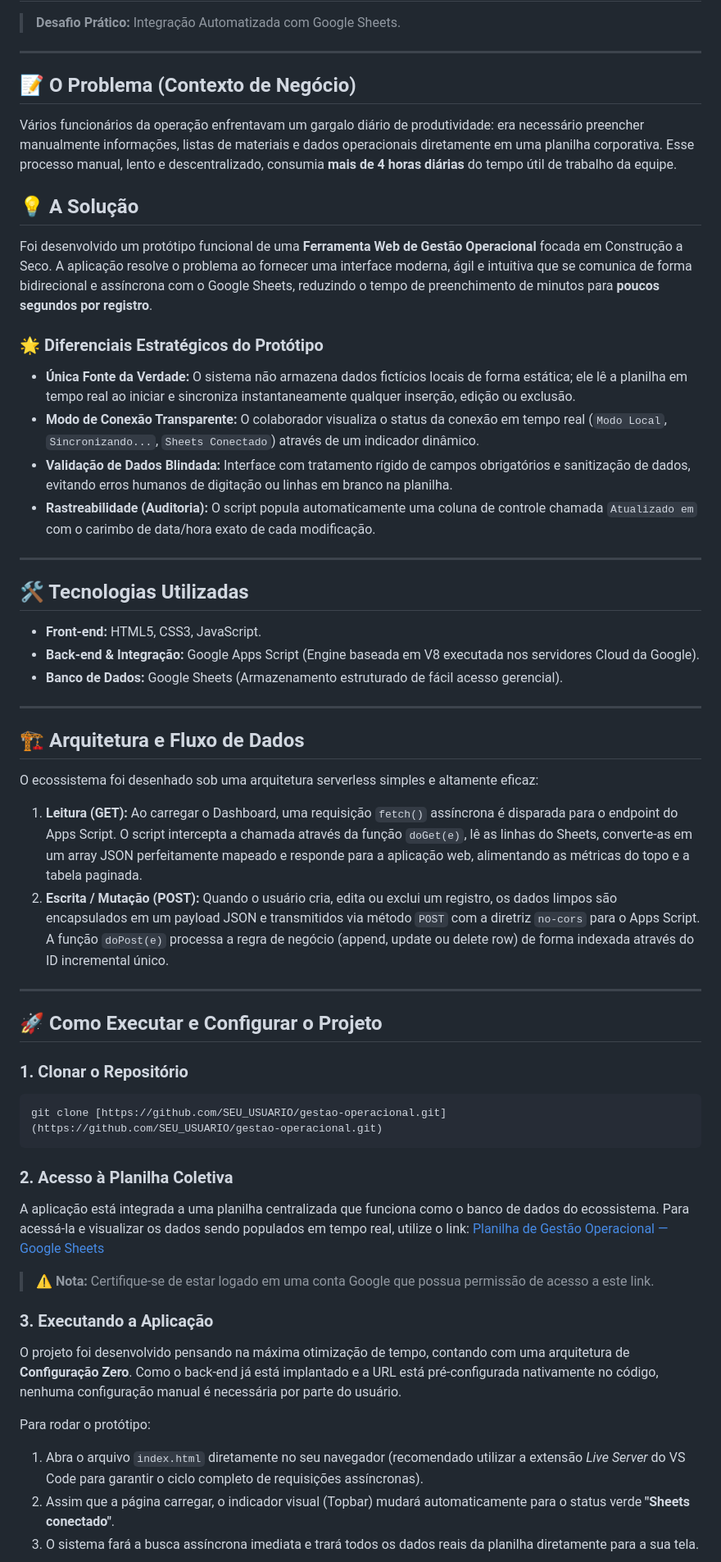
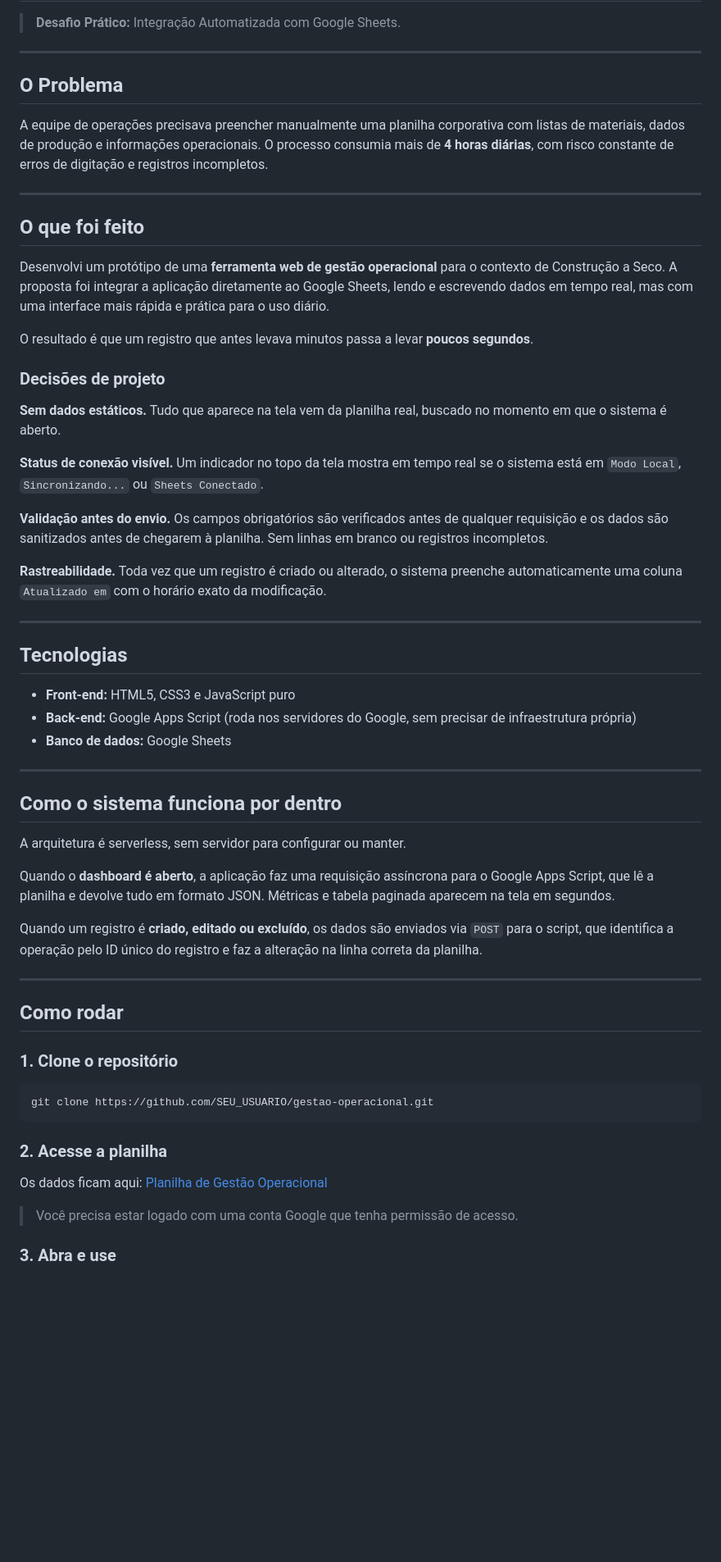
Before and after one commit to betanandes/gestao-operacional-webapp, a Markdown page: README.md, the part around one of its changes. Shown at 82% size. Rendered like a GitHub page; blank space fills up the shorter version.

Commit message:
Revise README for clarity and additional details
Updated the README to clarify the problem, solution, and project execution steps.

````diff
--- a/README.md
+++ b/README.md
@@ -4,54 +4,61 @@
 
 ---
 
-## 📝 O Problema (Contexto de Negócio)
-Vários funcionários da operação enfrentavam um gargalo diário de produtividade: era necessário preencher manualmente informações, listas de materiais e dados operacionais diretamente em uma planilha corporativa. Esse processo manual, lento e descentralizado, consumia **mais de 4 horas diárias** do tempo útil de trabalho da equipe.
+## O Problema
 
-## 💡 A Solução
-Foi desenvolvido um protótipo funcional de uma **Ferramenta Web de Gestão Operacional** focada em Construção a Seco. A aplicação resolve o problema ao fornecer uma interface moderna, ágil e intuitiva que se comunica de forma bidirecional e assíncrona com o Google Sheets, reduzindo o tempo de preenchimento de minutos para **poucos segundos por registro**.
-
-### 🌟 Diferenciais Estratégicos do Protótipo
-* **Única Fonte da Verdade:** O sistema não armazena dados fictícios locais de forma estática; ele lê a planilha em tempo real ao iniciar e sincroniza instantaneamente qualquer inserção, edição ou exclusão.
-* **Modo de Conexão Transparente:** O colaborador visualiza o status da conexão em tempo real (`Modo Local`, `Sincronizando...`, `Sheets Conectado`) através de um indicador dinâmico.
-* **Validação de Dados Blindada:** Interface com tratamento rígido de campos obrigatórios e sanitização de dados, evitando erros humanos de digitação ou linhas em branco na planilha.
-* **Rastreabilidade (Auditoria):** O script popula automaticamente uma coluna de controle chamada `Atualizado em` com o carimbo de data/hora exato de cada modificação.
+A equipe de operações precisava preencher manualmente uma planilha corporativa com listas de materiais, dados de produção e informações operacionais. O processo consumia mais de **4 horas diárias**, com risco constante de erros de digitação e registros incompletos.
 
 ---
 
-## 🛠️ Tecnologias Utilizadas
+## O que foi feito
 
-* **Front-end:** HTML5, CSS3, JavaScript.
-* **Back-end & Integração:** Google Apps Script (Engine baseada em V8 executada nos servidores Cloud da Google).
-* **Banco de Dados:** Google Sheets (Armazenamento estruturado de fácil acesso gerencial).
+Desenvolvi um protótipo de uma **ferramenta web de gestão operacional** para o contexto de Construção a Seco. A proposta foi integrar a aplicação diretamente ao Google Sheets, lendo e escrevendo dados em tempo real, mas com uma interface mais rápida e prática para o uso diário.
+
+O resultado é que um registro que antes levava minutos passa a levar **poucos segundos**.
+
+### Decisões de projeto
+
+**Sem dados estáticos.** Tudo que aparece na tela vem da planilha real, buscado no momento em que o sistema é aberto.
+
+**Status de conexão visível.** Um indicador no topo da tela mostra em tempo real se o sistema está em `Modo Local`, `Sincronizando...` ou `Sheets Conectado`.
+
+**Validação antes do envio.** Os campos obrigatórios são verificados antes de qualquer requisição e os dados são sanitizados antes de chegarem à planilha. Sem linhas em branco ou registros incompletos.
+
+**Rastreabilidade.** Toda vez que um registro é criado ou alterado, o sistema preenche automaticamente uma coluna `Atualizado em` com o horário exato da modificação.
 
 ---
 
-## 🏗️ Arquitetura e Fluxo de Dados
+## Tecnologias
 
-O ecossistema foi desenhado sob uma arquitetura serverless simples e altamente eficaz:
-
-1. **Leitura (GET):** Ao carregar o Dashboard, uma requisição `fetch()` assíncrona é disparada para o endpoint do Apps Script. O script intercepta a chamada através da função `doGet(e)`, lê as linhas do Sheets, converte-as em um array JSON perfeitamente mapeado e responde para a aplicação web, alimentando as métricas do topo e a tabela paginada.
-2. **Escrita / Mutação (POST):** Quando o usuário cria, edita ou exclui um registro, os dados limpos são encapsulados em um payload JSON e transmitidos via método `POST` com a diretriz `no-cors` para o Apps Script. A função `doPost(e)` processa a regra de negócio (append, update ou delete row) de forma indexada através do ID incremental único.
+- **Front-end:** HTML5, CSS3 e JavaScript puro
+- **Back-end:** Google Apps Script (roda nos servidores do Google, sem precisar de infraestrutura própria)
+- **Banco de dados:** Google Sheets
 
 ---
 
-## 🚀 Como Executar e Configurar o Projeto
+## Como o sistema funciona por dentro
 
-### 1. Clonar o Repositório
+A arquitetura é serverless, sem servidor para configurar ou manter.
+
+Quando o **dashboard é aberto**, a aplicação faz uma requisição assíncrona para o Google Apps Script, que lê a planilha e devolve tudo em formato JSON. Métricas e tabela paginada aparecem na tela em segundos.
+
+Quando um registro é **criado, editado ou excluído**, os dados são enviados via `POST` para o script, que identifica a operação pelo ID único do registro e faz a alteração na linha correta da planilha.
+
+---
+
+## Como rodar
+
+### 1. Clone o repositório
+
 ```bash
-git clone [https://github.com/SEU_USUARIO/gestao-operacional.git](https://github.com/SEU_USUARIO/gestao-operacional.git)
+git clone https://github.com/SEU_USUARIO/gestao-operacional.git
 ```
 
-### 2. Acesso à Planilha Coletiva
-A aplicação está integrada a uma planilha centralizada que funciona como o banco de dados do ecossistema. Para acessá-la e visualizar os dados sendo populados em tempo real, utilize o link: [Planilha de Gestão Operacional — Google Sheets](https://docs.google.com/spreadsheets/d/1GAD1Bnl_1c1cA0uYnBFF21NUefdh_YVGtJQ_Va7nvLQ/edit?usp=sharing)
+### 2. Acesse a planilha
 
-> ⚠️ **Nota:** Certifique-se de estar logado em uma conta Google que possua permissão de acesso a este link.
+Os dados ficam aqui: [Planilha de Gestão Operacional](https://docs.google.com/spreadsheets/d/1GAD1Bnl_1c1cA0uYnBFF21NUefdh_YVGtJQ_Va7nvLQ/edit?usp=sharing)
 
-### 3. Executando a Aplicação
-O projeto foi desenvolvido pensando na máxima otimização de tempo, contando com uma arquitetura de **Configuração Zero**. Como o back-end já está implantado e a URL está pré-configurada nativamente no código, nenhuma configuração manual é necessária por parte do usuário.
+> Você precisa estar logado com uma conta Google que tenha permissão de acesso.
 
-Para rodar o protótipo:
-1. Abra o arquivo `index.html` diretamente no seu navegador (recomendado utilizar a extensão *Live Server* do VS Code para garantir o ciclo completo de requisições assíncronas).
-2. Assim que a página carregar, o indicador visual (Topbar) mudará automaticamente para o status verde **"Sheets conectado"**.
-3. O sistema fará a busca assíncrona imediata e trará todos os dados reais da planilha diretamente para a sua tela.
+### 3. Abra e use
 
````
Also changed, not shown: other parts of README.md (+3 -1 lines).
